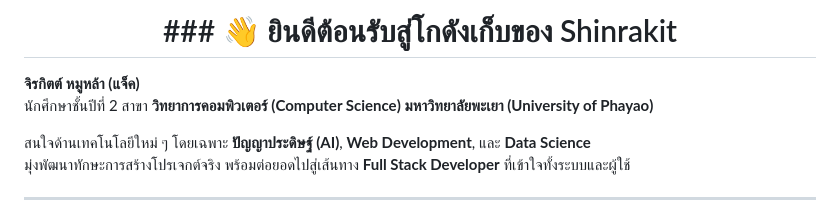
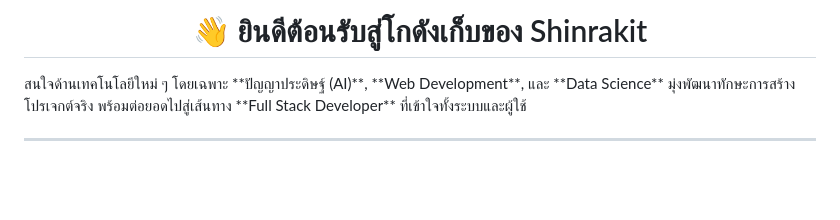
Before and after one commit to shinrakit/Shinrakit, a Markdown page: README.md, the part around one of its changes. Rendered like a GitHub page; blank space fills up the shorter version.

Commit message:
Revise README with new introduction and skills
Updated personal introduction and tech stack details.

```diff
--- a/README.md
+++ b/README.md
@@ -1,9 +1,4 @@
-<h1 align="center">### 👋 ยินดีต้อนรับสู่โกดังเก็บของ Shinrakit</h1>
-
-**จิรกิตต์ หมูหล้า (แจ็ค)**
-นักศึกษาชั้นปีที่ 2 สาขา **วิทยาการคอมพิวเตอร์ (Computer Science)**
-**มหาวิทยาลัยพะเยา (University of Phayao)**
-
+<h1 align="center">👋 ยินดีต้อนรับสู่โกดังเก็บของ Shinrakit</h1>
 สนใจด้านเทคโนโลยีใหม่ ๆ โดยเฉพาะ **ปัญญาประดิษฐ์ (AI)**, **Web Development**, และ **Data Science**
 มุ่งพัฒนาทักษะการสร้างโปรเจกต์จริง พร้อมต่อยอดไปสู่เส้นทาง **Full Stack Developer** ที่เข้าใจทั้งระบบและผู้ใช้
 
```
Also changed, not shown: other parts of README.md (+0 -6 lines).
